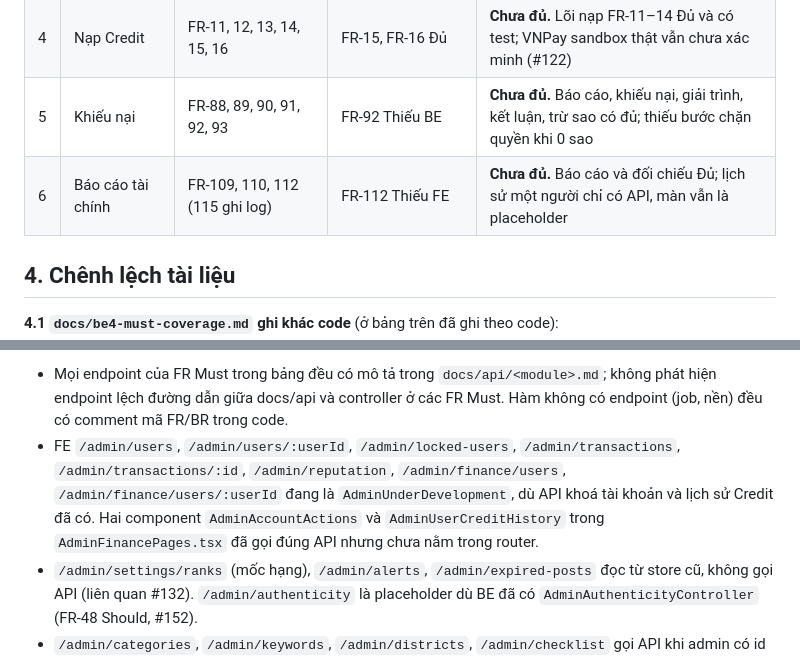
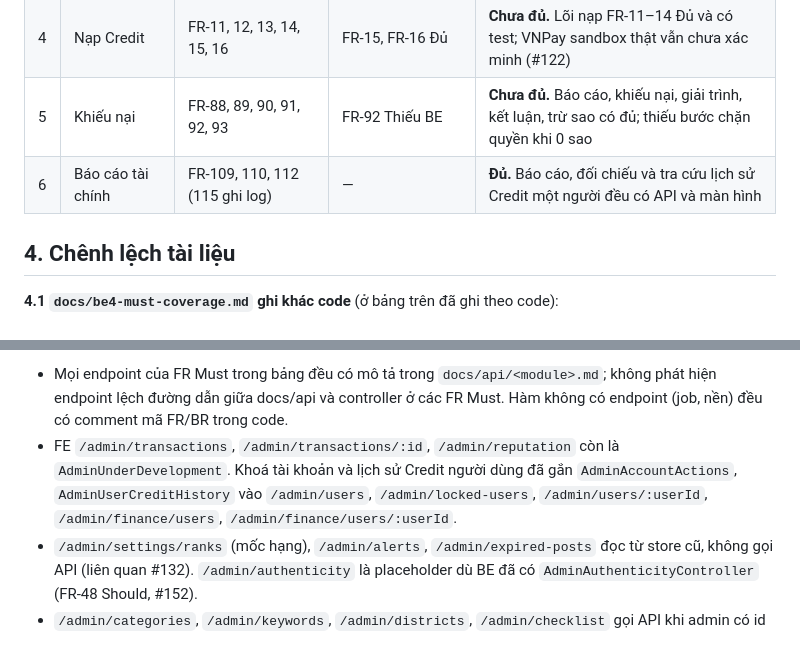
Before and after one commit to arisdo-29/swp391_shareloop_team1_fa26, a Markdown page: docs/fr-must-matrix.md, 2 parts joined by grey strips. Rendered like a GitHub page.

```diff
--- a/docs/fr-must-matrix.md
+++ b/docs/fr-must-matrix.md
@@ -115,7 +115,7 @@ SRS 12.6 ghi "Không cắt: Đăng bài + phí + kiểm duyệt tầng 1 và 3;
 | 3 | Giao dịch tới Completed | FR-61–66, 68, 69, 72, 74, 75, 77, 79–85, 87, 97, 100, 119, 120 (FR-73 thuộc mục cắt số 5) | FR-66 Lệch SRS; FR-85 Lệch SRS; ngoài ra FR-92 (0 sao vẫn gửi được yêu cầu) | **Chưa đủ.** Luồng Pending → Completed chạy được và có `RequestLifecycleIT`; hai lệch nhỏ không chặn luồng, FR-92 là lỗ hổng quyền |
 | 4 | Nạp Credit | FR-11, 12, 13, 14, 15, 16 | FR-15, FR-16 Đủ | **Chưa đủ.** Lõi nạp FR-11–14 Đủ và có test; VNPay sandbox thật vẫn chưa xác minh (#122) |
 | 5 | Khiếu nại | FR-88, 89, 90, 91, 92, 93 | FR-92 Thiếu BE | **Chưa đủ.** Báo cáo, khiếu nại, giải trình, kết luận, trừ sao có đủ; thiếu bước chặn quyền khi 0 sao |
-| 6 | Báo cáo tài chính | FR-109, 110, 112 (115 ghi log) | FR-112 Thiếu FE | **Chưa đủ.** Báo cáo và đối chiếu Đủ; lịch sử một người chỉ có API, màn vẫn là placeholder |
+| 6 | Báo cáo tài chính | FR-109, 110, 112 (115 ghi log) | — | **Đủ.** Báo cáo, đối chiếu và tra cứu lịch sử Credit một người đều có API và màn hình |
 
 ## 4. Chênh lệch tài liệu
 
@@ -140,7 +140,7 @@ SRS 12.6 ghi "Không cắt: Đăng bài + phí + kiểm duyệt tầng 1 và 3;
 
 **4.3 docs/api và FE khác code**
 - Mọi endpoint của FR Must trong bảng đều có mô tả trong `docs/api/<module>.md`; không phát hiện endpoint lệch đường dẫn giữa docs/api và controller ở các FR Must. Hàm không có endpoint (job, nền) đều có comment mã FR/BR trong code.
-- FE `/admin/users`, `/admin/users/:userId`, `/admin/locked-users`, `/admin/transactions`, `/admin/transactions/:id`, `/admin/reputation`, `/admin/finance/users`, `/admin/finance/users/:userId` đang là `AdminUnderDevelopment`, dù API khoá tài khoản và lịch sử Credit đã có. Hai component `AdminAccountActions` và `AdminUserCreditHistory` trong `AdminFinancePages.tsx` đã gọi đúng API nhưng chưa nằm trong router.
+- FE `/admin/transactions`, `/admin/transactions/:id`, `/admin/reputation` còn là `AdminUnderDevelopment`. Khoá tài khoản và lịch sử Credit người dùng đã gắn `AdminAccountActions`, `AdminUserCreditHistory` vào `/admin/users`, `/admin/locked-users`, `/admin/users/:userId`, `/admin/finance/users`, `/admin/finance/users/:userId`.
 - `/admin/settings/ranks` (mốc hạng), `/admin/alerts`, `/admin/expired-posts` đọc từ store cũ, không gọi API (liên quan #132). `/admin/authenticity` là placeholder dù BE đã có `AdminAuthenticityController` (FR-48 Should, #152).
 - `/admin/categories`, `/admin/keywords`, `/admin/districts`, `/admin/checklist` gọi API khi admin có id backend, còn nhánh `Mock*/Demo*` dùng store cho tài khoản demo (#132).
 - Issue #118 (FE Admin duyệt bài và khiếu nại) còn mở nhưng `/admin/moderation` và `/admin/complaints` đã gọi API; nên rà lại tiêu chí để đóng. Tương tự #131 với `/profile`.
```
Also changed, not shown: other parts of docs/fr-must-matrix.md (+6 -9 lines).
